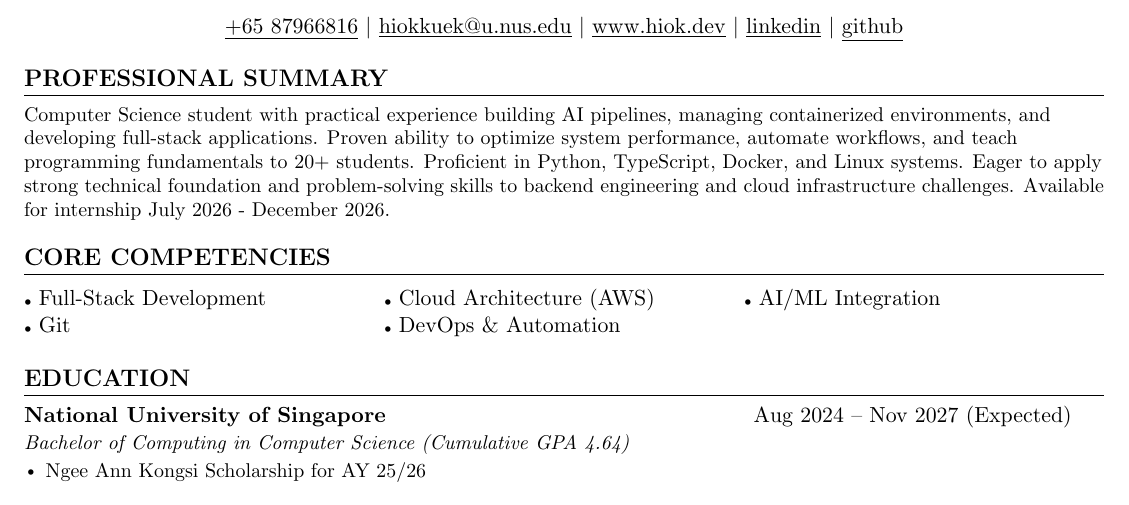
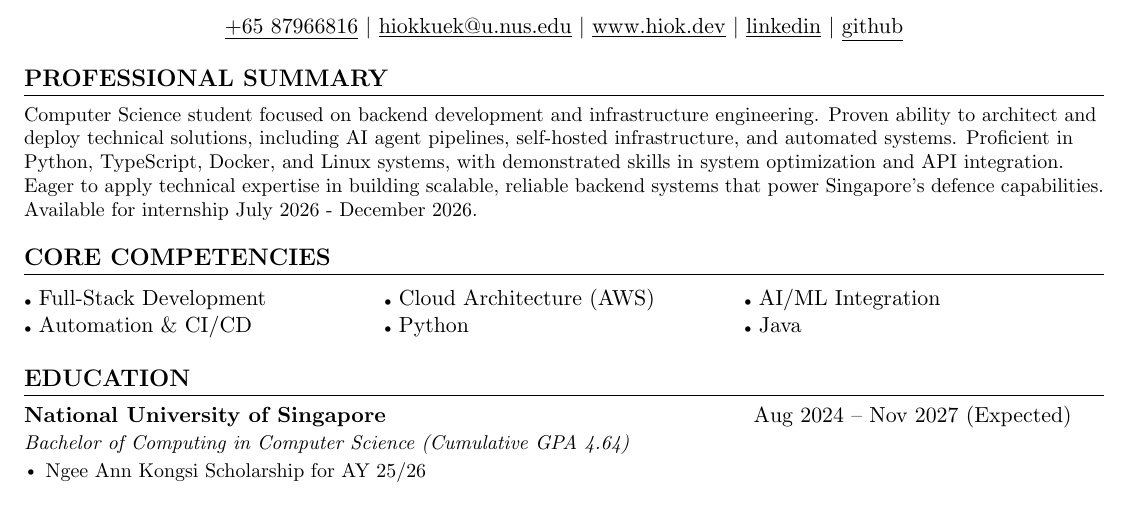
Before and after one commit to HiokKuek/resume, a LaTeX CV (tan_hiok_kuek_resume.tex): part of page 1 of 2, cut so that both start at the same text. Compiled offline with pdfLaTeX.

Commit message:
Add resume for dsta

```diff
--- a/tan_hiok_kuek_resume.tex
+++ b/tan_hiok_kuek_resume.tex
@@ -119,14 +119,14 @@
 %-----------PROFESSIONAL SUMMARY-----------
 \section{PROFESSIONAL SUMMARY}
   \resumeSubHeadingListStart
-    \resumeItem{Computer Science student with practical experience building AI pipelines, managing containerized environments, and developing full-stack applications. Proven ability to optimize system performance, automate workflows, and teach programming fundamentals to 20+ students. Proficient in Python, TypeScript, Docker, and Linux systems. Eager to apply strong technical foundation and problem-solving skills to backend engineering and cloud infrastructure challenges. Available for internship July 2026 - December 2026.}
+    \resumeItem{Computer Science student focused on backend development and infrastructure engineering. Proven ability to architect and deploy technical solutions, including AI agent pipelines, self-hosted infrastructure, and automated systems. Proficient in Python, TypeScript, Docker, and Linux systems, with demonstrated skills in system optimization and API integration. Eager to apply technical expertise in building scalable, reliable backend systems that power Singapore's defence capabilities. Available for internship July 2026 - December 2026.}
   \resumeSubHeadingListEnd
 
 %-----------CORE COMPETENCIES-----------
 \section{CORE COMPETENCIES}
 \begin{tabularx}{\textwidth}{X X X}
   {\tiny$\bullet$} Full-Stack Development & {\tiny$\bullet$} Cloud Architecture (AWS) & {\tiny$\bullet$} AI/ML Integration \\
-  {\tiny$\bullet$} Git & {\tiny$\bullet$} DevOps \& Automation \\
+  {\tiny$\bullet$} Automation \& CI/CD & {\tiny$\bullet$} Python & {\tiny$\bullet$} Java\\
 \end{tabularx}
 
 %-----------EDUCATION-----------
```
Also changed, not shown: tan_hiok_kuek_resume.pdf.
